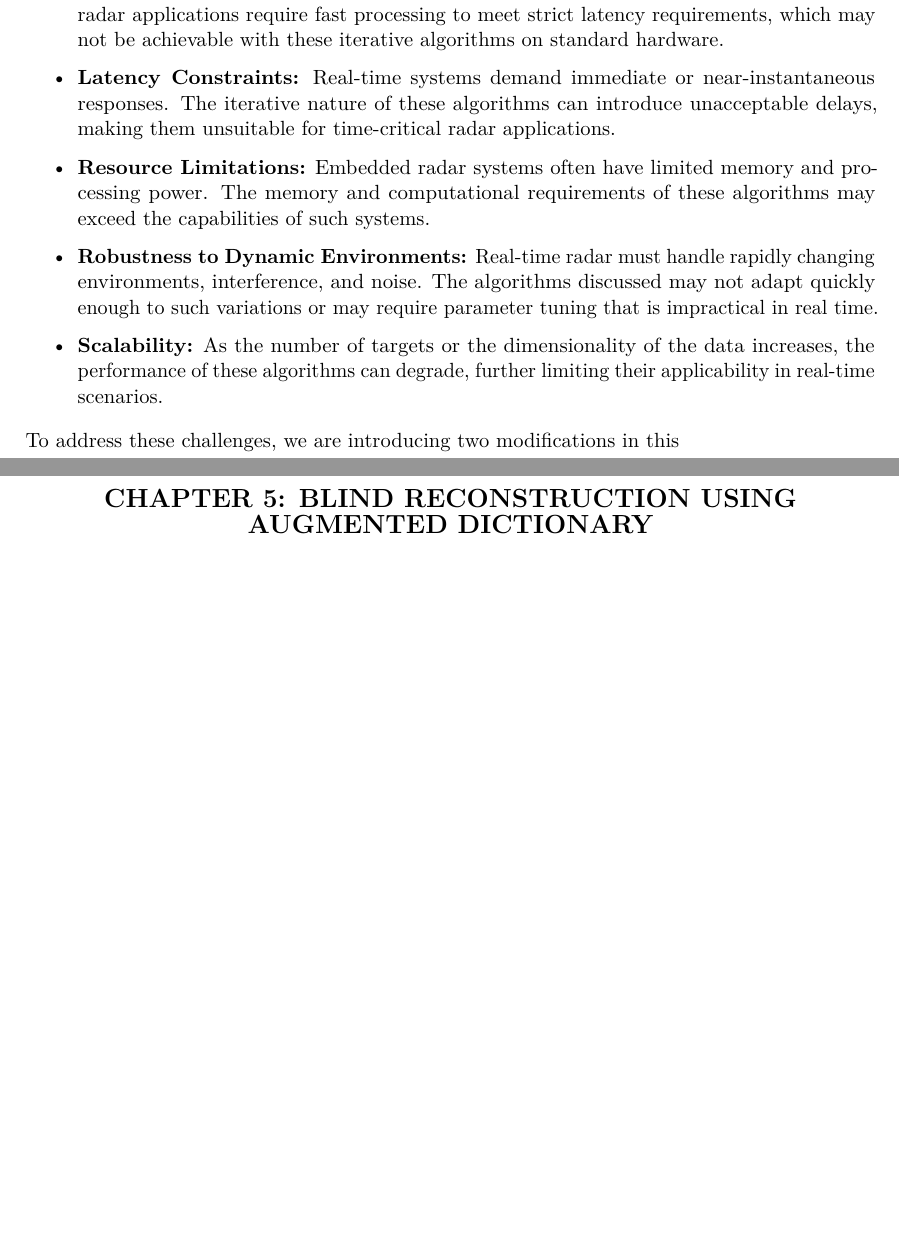
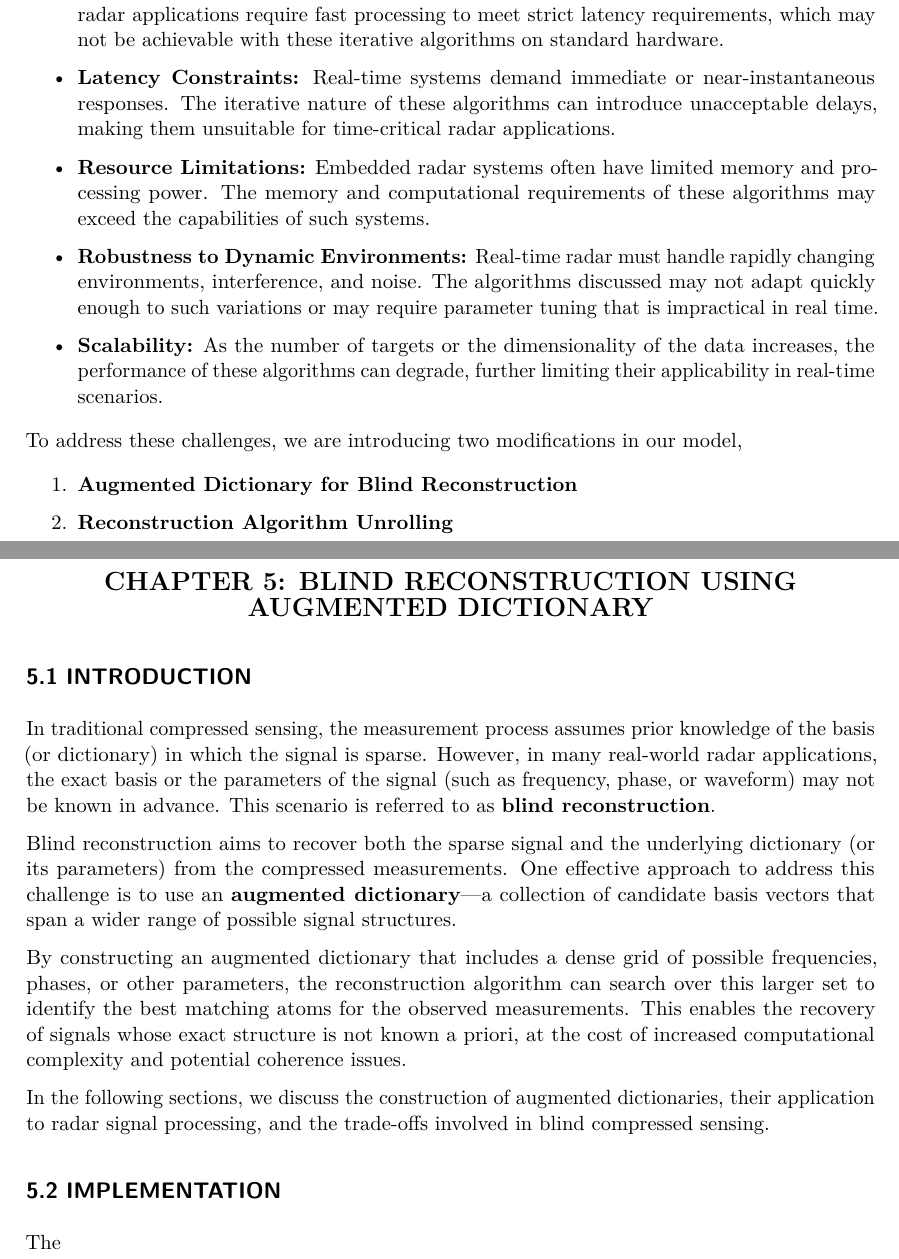
Before and after one commit to ninja-boy/CS-Algorithms, a Quarto document (Report/abar-cs.qmd): two parts of pages 37 and 38 of 47 before the commit and two parts of pages 37 and 38 of 48 after it, joined at a grey line, cut so that both start at the same text, the shorter picture padded with empty space. Rendered offline with R 4.5, knitr and Pandoc in place of Quarto, then LaTeX, with nearby package versions.

Commit message:
Blind reconstruction intro

```diff
--- a/Report/abar-cs.qmd
+++ b/Report/abar-cs.qmd
@@ -425,8 +425,26 @@ So, hence, while these algorithms are effective for offline or simulated environ
 - **Scalability:** As the number of targets or the dimensionality of the data increases, the performance of these algorithms can degrade, further limiting their applicability in real-time scenarios.
 
 
-To address these challenges, we are introducing two modifications in this
+To address these challenges, we are introducing two modifications in our model,
+
+1. **Augmented Dictionary for Blind Reconstruction**
+
+2. **Reconstruction Algorithm Unrolling**
+
 \newpage
 
 \mainsection{CHAPTER 5: BLIND RECONSTRUCTION USING AUGMENTED DICTIONARY}
 
+## 5.1 INTRODUCTION
+
+In traditional compressed sensing, the measurement process assumes prior knowledge of the basis (or dictionary) in which the signal is sparse. However, in many real-world radar applications, the exact basis or the parameters of the signal (such as frequency, phase, or waveform) may not be known in advance. This scenario is referred to as **blind reconstruction**.
+
+Blind reconstruction aims to recover both the sparse signal and the underlying dictionary (or its parameters) from the compressed measurements. One effective approach to address this challenge is to use an **augmented dictionary**—a collection of candidate basis vectors that span a wider range of possible signal structures.
+
+By constructing an augmented dictionary that includes a dense grid of possible frequencies, phases, or other parameters, the reconstruction algorithm can search over this larger set to identify the best matching atoms for the observed measurements. This enables the recovery of signals whose exact structure is not known a priori, at the cost of increased computational complexity and potential coherence issues.
+
+In the following sections, we discuss the construction of augmented dictionaries, their application to radar signal processing, and the trade-offs involved in blind compressed sensing.
+
+## 5.2 IMPLEMENTATION
+
+The
```
Also changed, not shown: Report/abar-cs.pdf, Report/abar-cs.qmd (4 more changed lines).
